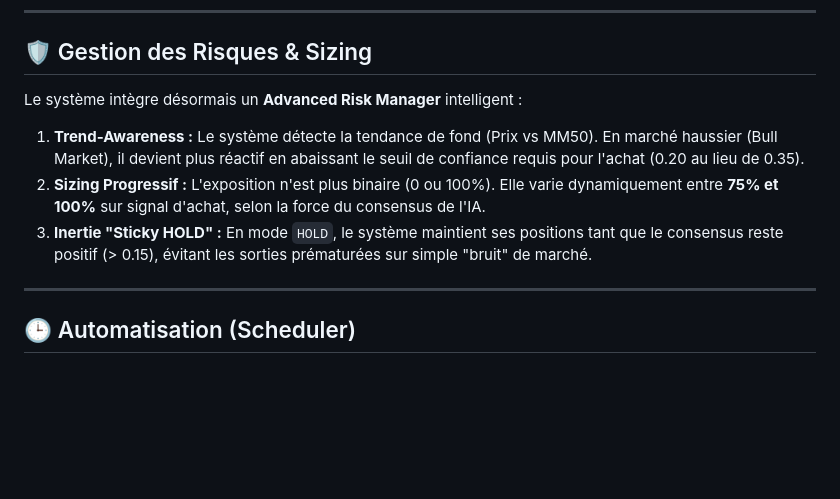
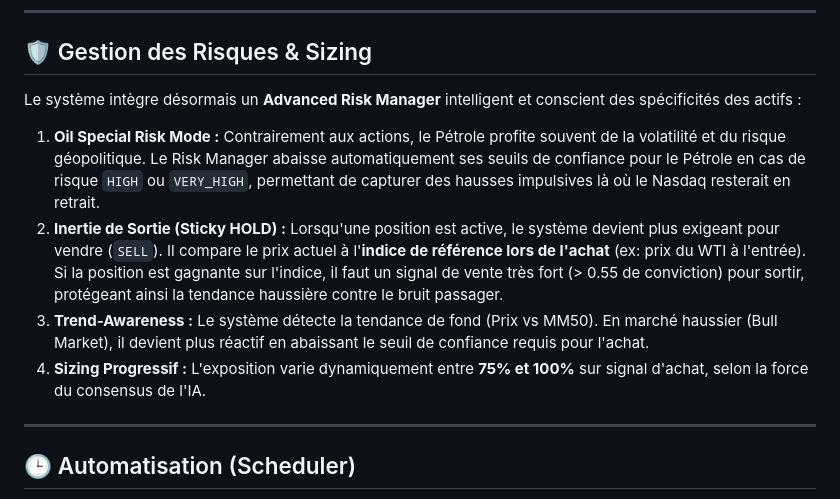
Before and after one commit to laurentvv/Trading-AI, a Markdown page: SYSTEM_SUMMARY.md, the part around the change. Rendered like a GitHub page; blank space fills up the shorter version.

Commit message:
docs(summary): add advanced risk manager details and oil risk mode
Update the system summary to reflect the new advanced risk manager capabilities.
The new sections describe an Oil Special Risk Mode that adjusts confidence thresholds for oil assets, an enhanced Sticky HOLD exit logic that compares current price against the purchase benchmark, and refreshed Trend‑Awareness and Progressive Sizing rules.

```diff
--- a/SYSTEM_SUMMARY.md
+++ b/SYSTEM_SUMMARY.md
@@ -60,11 +60,12 @@ graph TD
 
 ## 🛡️ Gestion des Risques & Sizing
 
-Le système intègre désormais un **Advanced Risk Manager** intelligent :
+Le système intègre désormais un **Advanced Risk Manager** intelligent et conscient des spécificités des actifs :
 
-1.  **Trend-Awareness :** Le système détecte la tendance de fond (Prix vs MM50). En marché haussier (Bull Market), il devient plus réactif en abaissant le seuil de confiance requis pour l'achat (0.20 au lieu de 0.35).
-2.  **Sizing Progressif :** L'exposition n'est plus binaire (0 ou 100%). Elle varie dynamiquement entre **75% et 100%** sur signal d'achat, selon la force du consensus de l'IA.
-3.  **Inertie "Sticky HOLD" :** En mode `HOLD`, le système maintient ses positions tant que le consensus reste positif (> 0.15), évitant les sorties prématurées sur simple "bruit" de marché.
+1.  **Oil Special Risk Mode :** Contrairement aux actions, le Pétrole profite souvent de la volatilité et du risque géopolitique. Le Risk Manager abaisse automatiquement ses seuils de confiance pour le Pétrole en cas de risque `HIGH` ou `VERY_HIGH`, permettant de capturer des hausses impulsives là où le Nasdaq resterait en retrait.
+2.  **Inertie de Sortie (Sticky HOLD) :** Lorsqu'une position est active, le système devient plus exigeant pour vendre (`SELL`). Il compare le prix actuel à l'**indice de référence lors de l'achat** (ex: prix du WTI à l'entrée). Si la position est gagnante sur l'indice, il faut un signal de vente très fort (> 0.55 de conviction) pour sortir, protégeant ainsi la tendance haussière contre le bruit passager.
+3.  **Trend-Awareness :** Le système détecte la tendance de fond (Prix vs MM50). En marché haussier (Bull Market), il devient plus réactif en abaissant le seuil de confiance requis pour l'achat.
+4.  **Sizing Progressif :** L'exposition varie dynamiquement entre **75% et 100%** sur signal d'achat, selon la force du consensus de l'IA.
 
 ---
 
```
